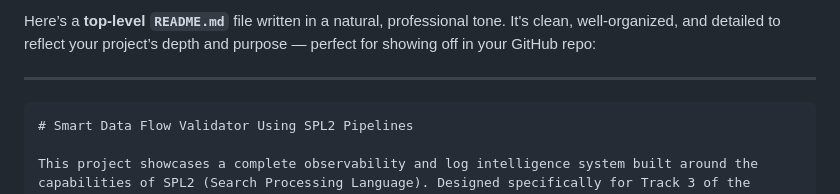
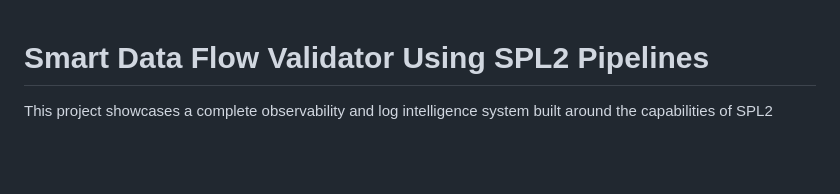
Before and after one commit to Nikhils-G/Smart-Data-Flow-Validator-Using-SPL2-Pipelines, a Markdown page: README.md, the part around the change. GitHub-like rendering; blank space fills up the shorter version.

````diff
--- a/README.md
+++ b/README.md
@@ -1,8 +1,3 @@
-Here’s a **top-level `README.md`** file written in a natural, professional tone. It's clean, well-organized, and detailed to reflect your project’s depth and purpose — perfect for showing off in your GitHub repo:
-
----
-
-```markdown
 # Smart Data Flow Validator Using SPL2 Pipelines
 
 This project showcases a complete observability and log intelligence system built around the capabilities of SPL2 (Search Processing Language). Designed specifically for Track 3 of the Splunk Hackathon – *Data Management (SPL2 Pipelines)* – the dashboard validates real-time data flow across multiple sources, identifies log anomalies, and converts raw logs into insightful metrics to support scalable monitoring.
````
